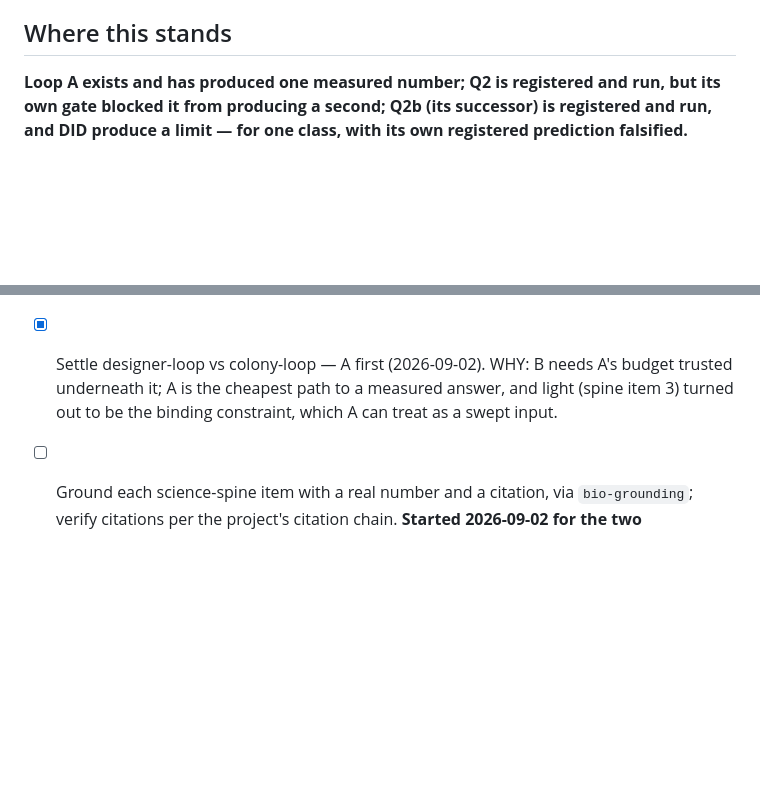
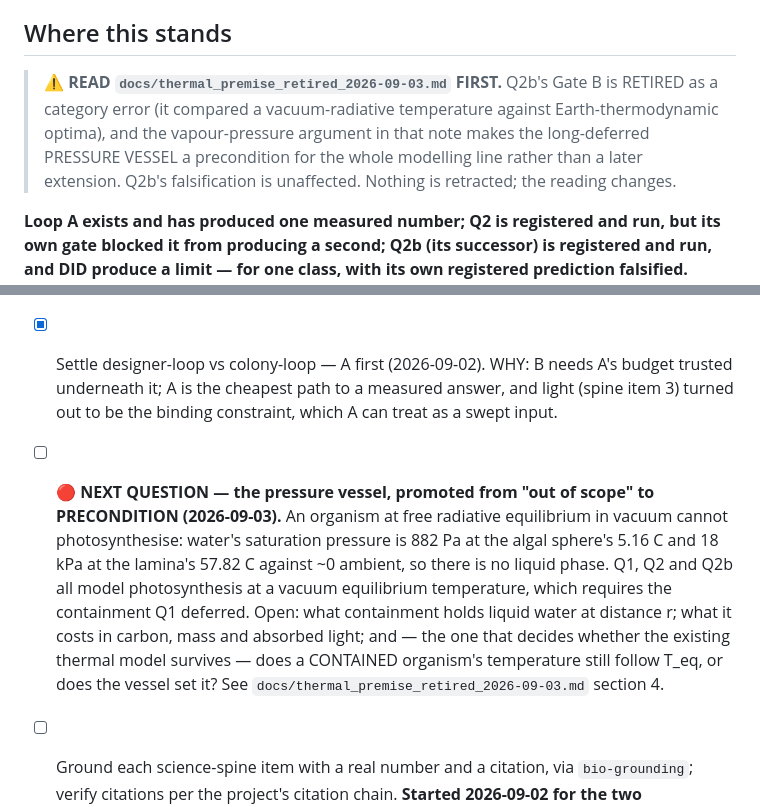
Before and after one commit to musharna/dyson-tree, a Markdown page: docs/ROADMAP.md, 2 parts joined by grey strips. GitHub-like rendering; blank space fills up the shorter version.

```diff
--- a/docs/ROADMAP.md
+++ b/docs/ROADMAP.md
@@ -5,6 +5,13 @@ one, banner this file and redirect from it in the same commit — a superseding
 roadmap that nobody discovers is worse than no roadmap.
 
 ## Where this stands
+
+> ⚠️ **READ `docs/thermal_premise_retired_2026-09-03.md` FIRST.** Q2b's Gate B is
+> RETIRED as a category error (it compared a vacuum-radiative temperature against
+> Earth-thermodynamic optima), and the vapour-pressure argument in that note makes
+> the long-deferred PRESSURE VESSEL a precondition for the whole modelling line
+> rather than a later extension. Q2b's falsification is unaffected. Nothing is
+> retracted; the reading changes.
 
 **Loop A exists and has produced one measured number; Q2 is registered and run,
 but its own gate blocked it from producing a second; Q2b (its successor) is
@@ -81,6 +88,17 @@ than being chosen and then justified.
       A's budget trusted underneath it; A is the cheapest path to a measured
       answer, and light (spine item 3) turned out to be the binding constraint,
       which A can treat as a swept input.
+- [ ] 🔴 **NEXT QUESTION — the pressure vessel, promoted from "out of scope" to
+      PRECONDITION (2026-09-03).** An organism at free radiative equilibrium in
+      vacuum cannot photosynthesise: water's saturation pressure is 882 Pa at the
+      algal sphere's 5.16 C and 18 kPa at the lamina's 57.82 C against ~0 ambient,
+      so there is no liquid phase. Q1, Q2 and Q2b all model photosynthesis at a
+      vacuum equilibrium temperature, which requires the containment Q1 deferred.
+      Open: what containment holds liquid water at distance r; what it costs in
+      carbon, mass and absorbed light; and — the one that decides whether the
+      existing thermal model survives — does a CONTAINED organism's temperature
+      still follow T_eq, or does the vessel set it?
+      See `docs/thermal_premise_retired_2026-09-03.md` section 4.
 - [ ] Ground each science-spine item with a real number and a citation, via
       `bio-grounding`; verify citations per the project's citation chain.
       **Started 2026-09-02 for the two parameters the Q1 gate cannot see —
```
Also changed, not shown: docs/thermal_premise_retired_2026-09-03.md (added, +100 -0 lines).
